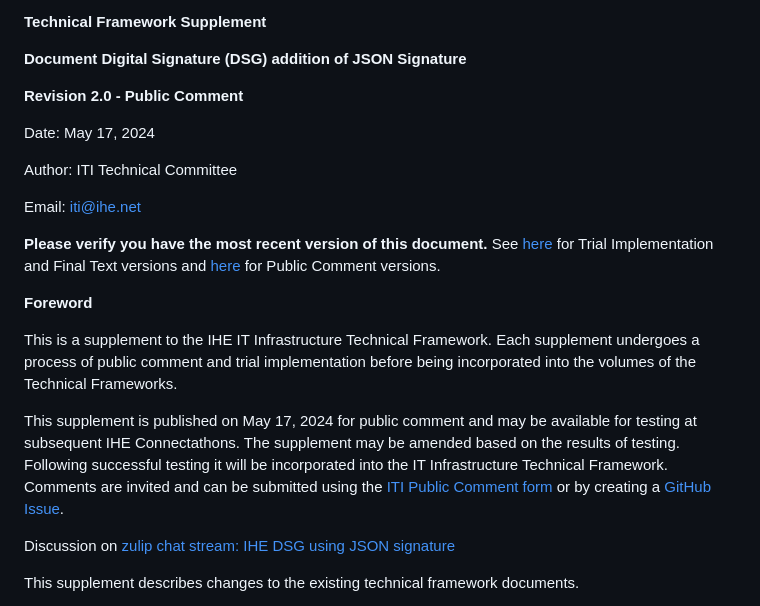
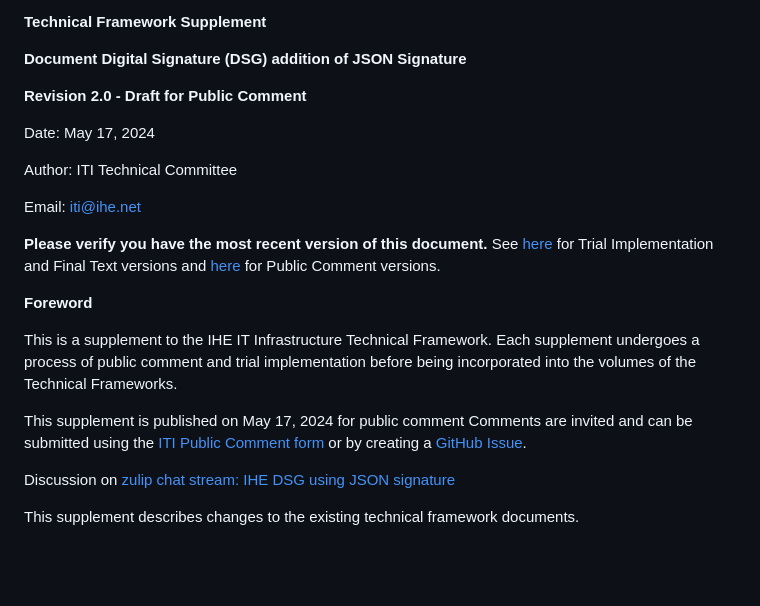
Before and after one commit to IHE/ITI.DSGj, a Markdown page: README.md, the part around the change printed below. GitHub-like rendering; blank space fills up the shorter version.

```diff
--- a/README.md
+++ b/README.md
@@ -7,7 +7,7 @@
 
 **Document Digital Signature (DSG) addition of JSON Signature**
 
-**Revision 2.0 - Public Comment**
+**Revision 2.0 - Draft for Public Comment**
 
 Date: May 17, 2024
 
@@ -21,7 +21,7 @@ Email: iti@ihe.net
 
 This is a supplement to the IHE IT Infrastructure Technical Framework. Each supplement undergoes a process of public comment and trial implementation before being incorporated into the volumes of the Technical Frameworks.
 
-This supplement is published on May 17, 2024 for public comment and may be available for testing at subsequent IHE Connectathons. The supplement may be amended based on the results of testing. Following successful testing it will be incorporated into the IT Infrastructure Technical Framework. Comments are invited and can be submitted using the [ITI Public Comment form](http://www.ihe.net/ITI_Public_Comments/) or by creating a [GitHub Issue](https://github.com/IHE/ITI.DSGj/issues/new?assignees=&labels=&template=public-comment-issue-template.md&title=).
+This supplement is published on May 17, 2024 for public comment Comments are invited and can be submitted using the [ITI Public Comment form](http://www.ihe.net/ITI_Public_Comments/) or by creating a [GitHub Issue](https://github.com/IHE/ITI.DSGj/issues/new?assignees=&labels=&template=public-comment-issue-template.md&title=).
 
 Discussion on [zulip chat stream: IHE DSG using JSON signature](https://chat.fhir.org/#narrow/stream/179223-ihe/topic/IHE-DSG.20using.20JSON.20Signature)
 
```
Also changed, not shown: other parts of README.md (+22 -10 lines).
